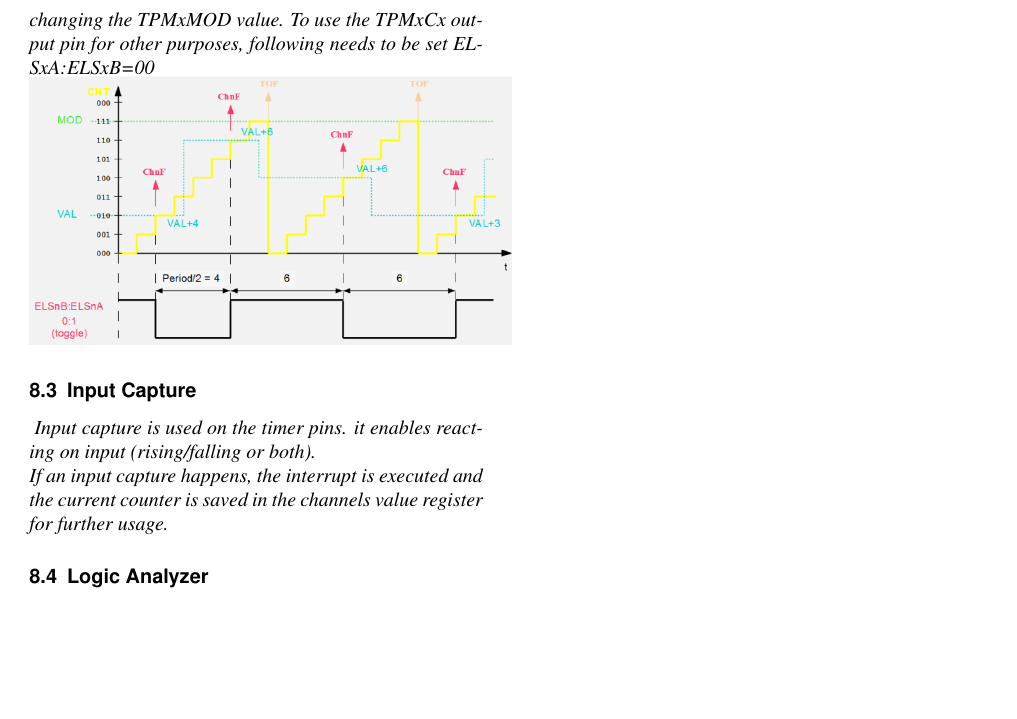
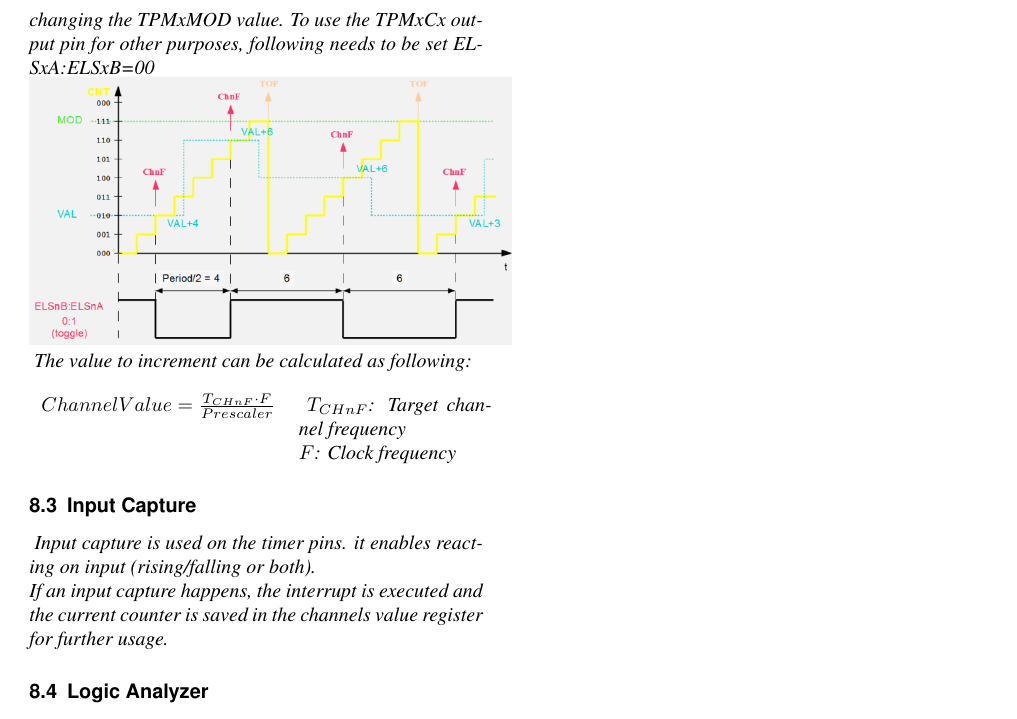
Before and after one commit to BigSisl/mc-summary, a LaTeX document (mc.tex, which reads sw/09-10-output-compare-input-capture.tex): part of page 13 of 13, cut so that both start at the same text, the shorter picture padded with empty space. The pictures show the PDF file mc.pdf that the author committed with the source.

Commit message:
add custom frequency calculation for output compare

```diff
--- a/sw/09-10-output-compare-input-capture.tex
+++ b/sw/09-10-output-compare-input-capture.tex
@@ -43,6 +43,20 @@ interrupt void ISR_outCompare(void){
 
 \includegraphics[width=0.5\textwidth]{output-compare-timer-trick.png}
 
+\textit{
+    The value to increment can be calculated as following:
+    \newline
+}
+
+\begin{tabular}{cp{0.2\textwidth}}
+    $ChannelValue = \frac{T_{CHnF} \cdot F}{Prescaler}$&
+    \textit{
+        $T_{CHnF}$: Target channel frequency\newline
+        $F$: Clock frequency
+    } \\
+\end{tabular}
+
+
 \subsection{Input Capture}
 
 \textit{
```
Also changed, not shown: mc.pdf.
